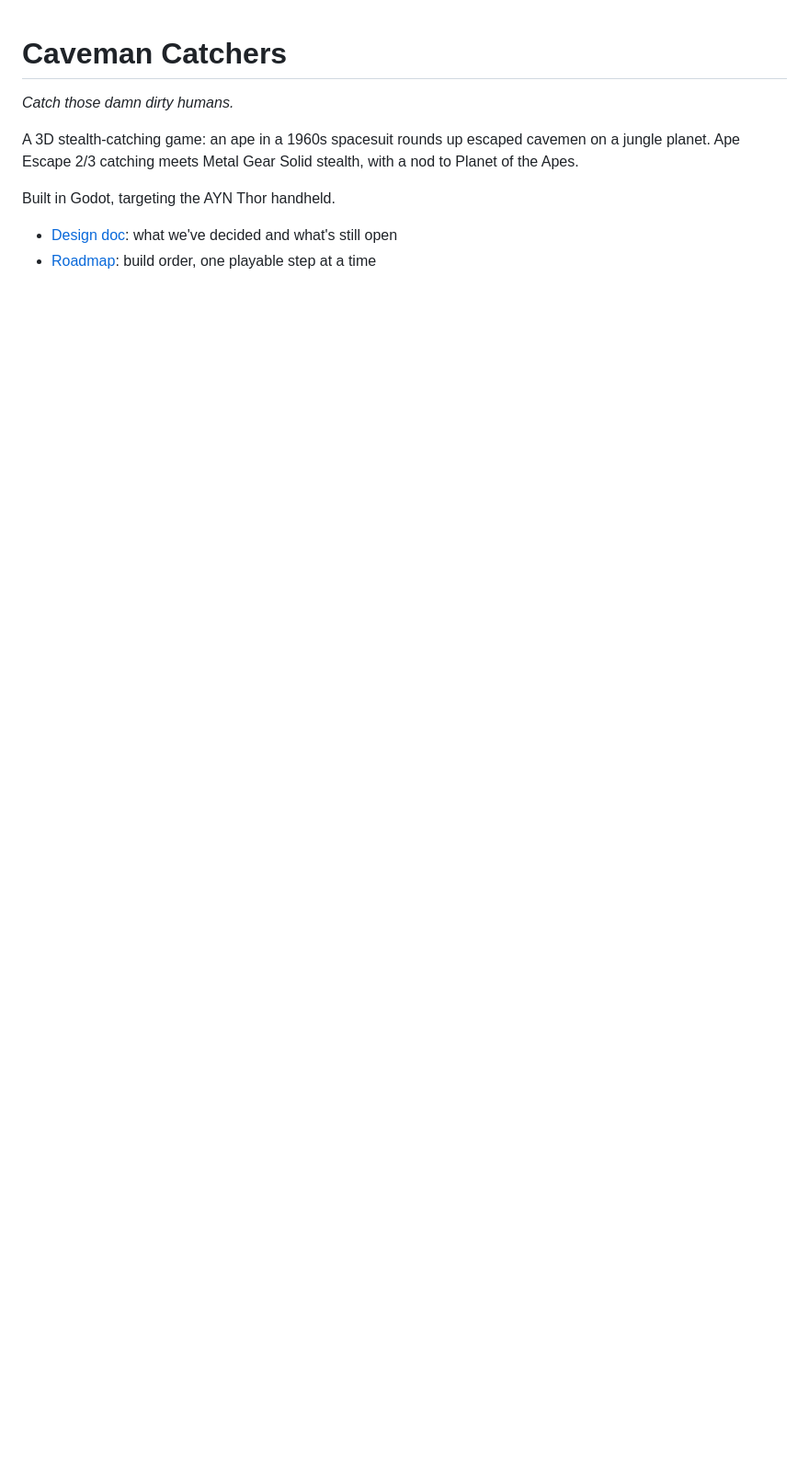
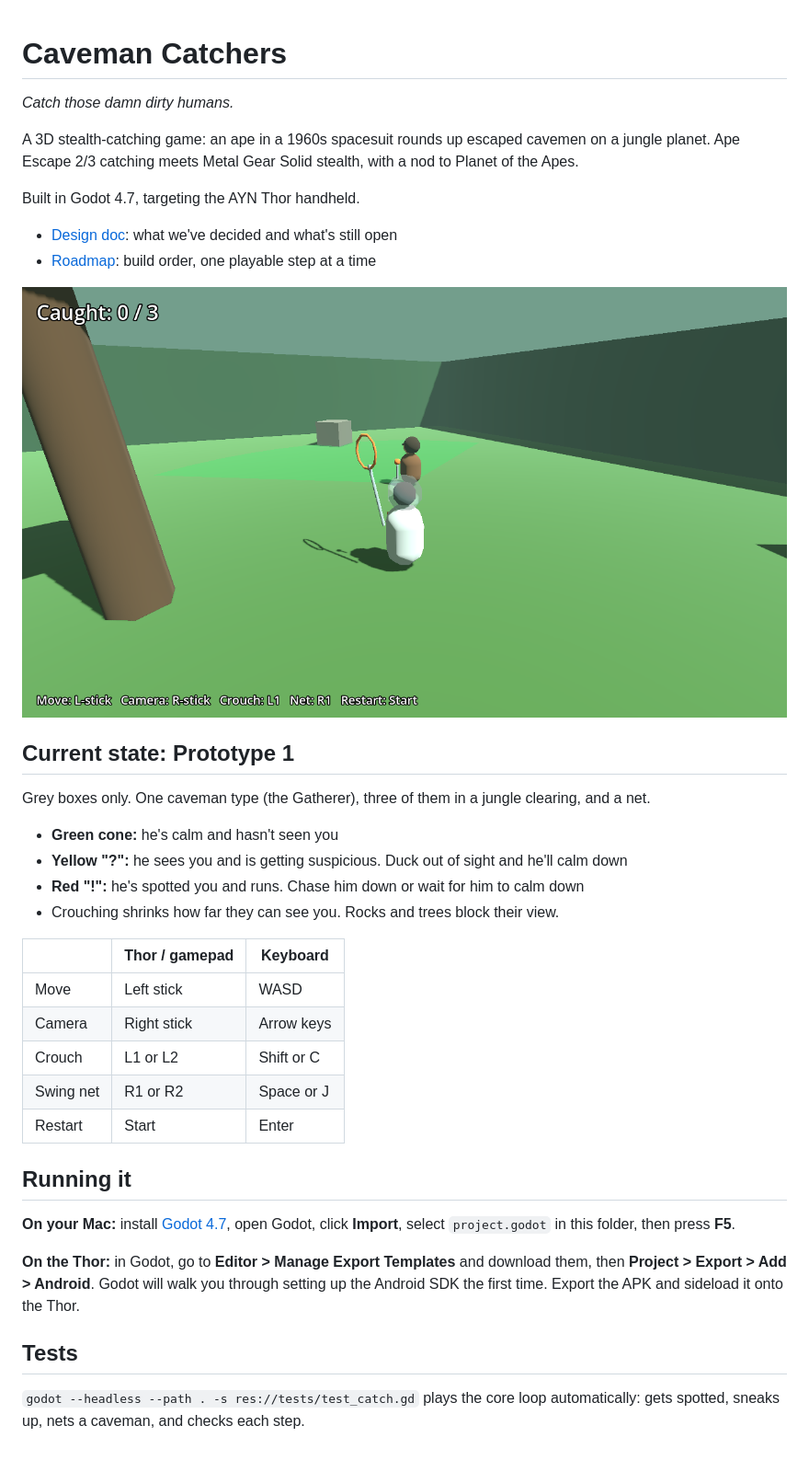
Before and after one commit to StoneColdOS/Caveman-Catchers, a Markdown page: README.md, the part around the change. Shown at 92% size. Rendered like a GitHub page; pictures changed too: docs/screenshots/prototype1.png (added); blank space fills up the shorter version.

```diff
--- a/README.md
+++ b/README.md
@@ -4,7 +4,36 @@
 
 A 3D stealth-catching game: an ape in a 1960s spacesuit rounds up escaped cavemen on a jungle planet. Ape Escape 2/3 catching meets Metal Gear Solid stealth, with a nod to Planet of the Apes.
 
-Built in Godot, targeting the AYN Thor handheld.
+Built in Godot 4.7, targeting the AYN Thor handheld.
 
 - [Design doc](docs/DESIGN.md): what we've decided and what's still open
 - [Roadmap](docs/ROADMAP.md): build order, one playable step at a time
+
+![Prototype 1](docs/screenshots/prototype1.png)
+
+## Current state: Prototype 1
+
+Grey boxes only. One caveman type (the Gatherer), three of them in a jungle clearing, and a net.
+
+- **Green cone:** he's calm and hasn't seen you
+- **Yellow "?":** he sees you and is getting suspicious. Duck out of sight and he'll calm down
+- **Red "!":** he's spotted you and runs. Chase him down or wait for him to calm down
+- Crouching shrinks how far they can see you. Rocks and trees block their view.
+
+| | Thor / gamepad | Keyboard |
+|---|---|---|
+| Move | Left stick | WASD |
+| Camera | Right stick | Arrow keys |
+| Crouch | L1 or L2 | Shift or C |
+| Swing net | R1 or R2 | Space or J |
+| Restart | Start | Enter |
+
+## Running it
+
+**On your Mac:** install [Godot 4.7](https://godotengine.org/download), open Godot, click **Import**, select `project.godot` in this folder, then press **F5**.
+
+**On the Thor:** in Godot, go to **Editor > Manage Export Templates** and download them, then **Project > Export > Add > Android**. Godot will walk you through setting up the Android SDK the first time. Export the APK and sideload it onto the Thor.
+
+## Tests
+
+`godot --headless --path . -s res://tests/test_catch.gd` plays the core loop automatically: gets spotted, sneaks up, nets a caveman, and checks each step.
```
Also changed, not shown: docs/DESIGN.md (+10 -7 lines), docs/ROADMAP.md (+17 -0 lines), 14 other files.
